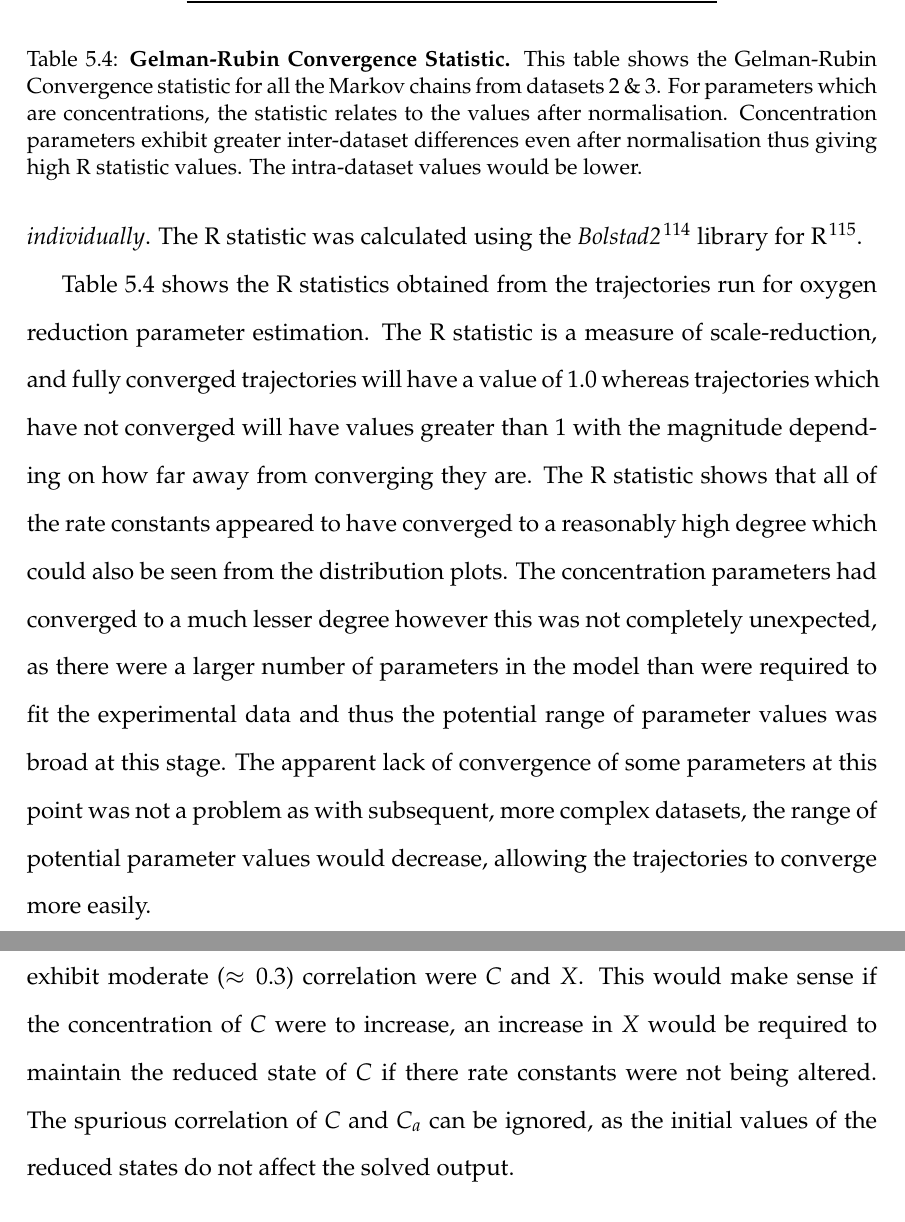
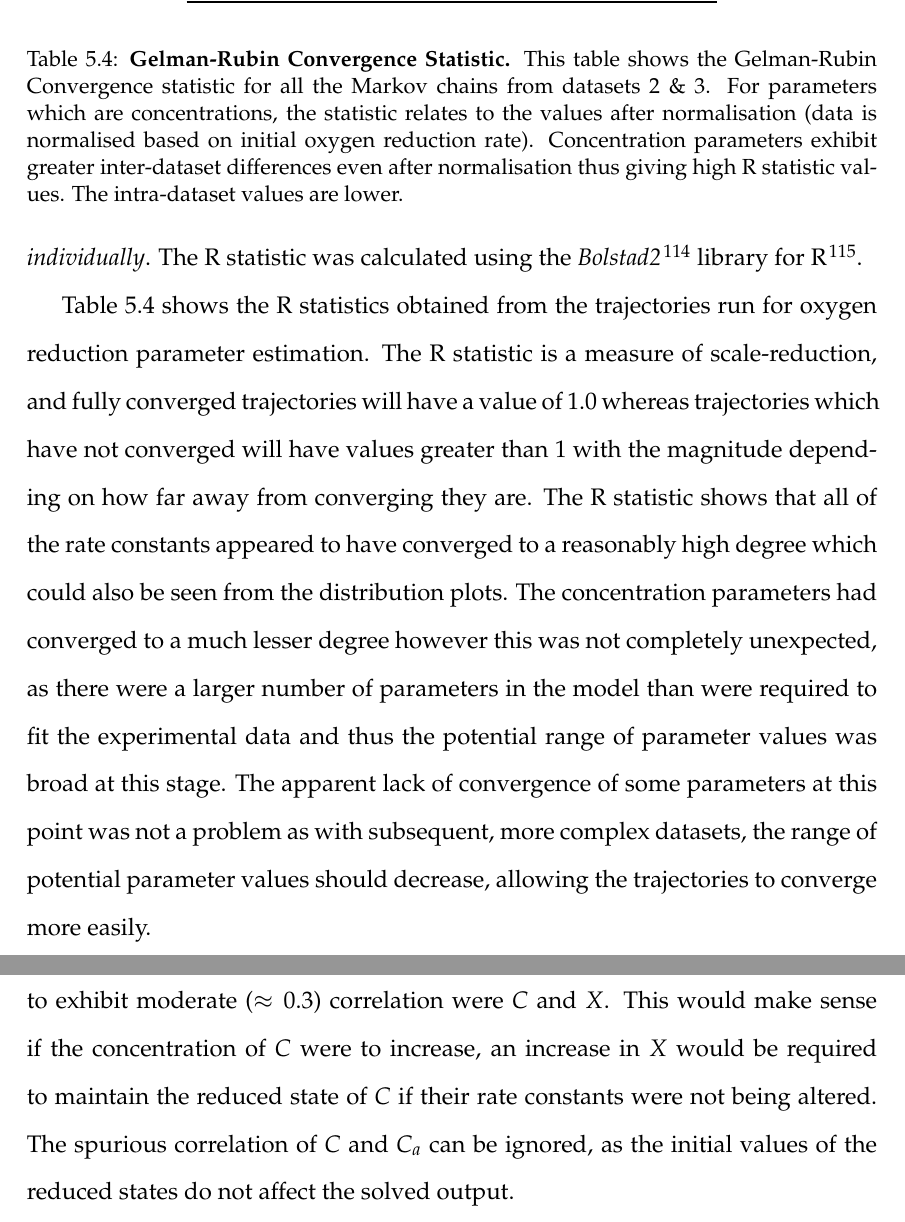
Before and after one commit to andrew-schofield/phd-thesis, a LaTeX thesis (Thesis.tex, which reads 05-oxygenreduction/oxygenreduction.tex): two parts of pages 89 and 90 of 133, joined at a grey line, cut so that both start at the same text. Compiled offline with pdfLaTeX.

Commit message:
Fixed typos

```diff
--- a/05-oxygenreduction/oxygenreduction.tex
+++ b/05-oxygenreduction/oxygenreduction.tex
@@ -259,7 +261,7 @@ A graph showing how well the solved output fits the experimental data during the
 \subsubsection{Analysis of Convergence}
 It is possible to calculate the degree of convergence of the parameters from the Monte Carlo trajectories using the R statistic introduced by \citet{Gelman1992} and \citet{Brooks1998}. This statistic produces in a single figure what could interpreted from the posterior probability distributions as it is essentially a measure of how close the trajectories have become towards the end of said trajectory. This statistic is calculated on the trajectories from multiple runs \textit{for each parameter individually}. The R statistic was calculated using the \textit{Bolstad2}\cite{Curran2011} library for R\cite{RDevelopmentCoreTeam2010}.
 
-Table \ref{tab:oxyRstat} shows the R statistics obtained from the trajectories run for oxygen reduction parameter estimation. The R statistic is a measure of scale-reduction, and fully converged trajectories will have a value of $1.0$ whereas trajectories which have not converged will have values greater than 1 with the magnitude depending on how far away from converging they are. The R statistic shows that all of the rate constants appeared to have converged to a reasonably high degree which could also be seen from the distribution plots. The concentration parameters had converged to a much lesser degree however this was not completely unexpected, as there were a larger number of parameters in the model than were required to fit the experimental data and thus the potential range of parameter values was broad at this stage. The apparent lack of convergence of some parameters at this point was not a problem as with subsequent, more complex datasets, the range of potential parameter values would decrease, allowing the trajectories to converge more easily.
+Table \ref{tab:oxyRstat} shows the R statistics obtained from the trajectories run for oxygen reduction parameter estimation. The R statistic is a measure of scale-reduction, and fully converged trajectories will have a value of $1.0$ whereas trajectories which have not converged will have values greater than 1 with the magnitude depending on how far away from converging they are. The R statistic shows that all of the rate constants appeared to have converged to a reasonably high degree which could also be seen from the distribution plots. The concentration parameters had converged to a much lesser degree however this was not completely unexpected, as there were a larger number of parameters in the model than were required to fit the experimental data and thus the potential range of parameter values was broad at this stage. The apparent lack of convergence of some parameters at this point was not a problem as with subsequent, more complex datasets, the range of potential parameter values should decrease, allowing the trajectories to converge more easily.
 \begin{table}[tbp]%needs to be 'here' as section is short
 \renewcommand{\arraystretch}{1.5}
 \begin{center}
@@ -276,7 +278,7 @@ Q && 4.16\\
 \bottomrule
 \end{tabular}
 \end{center}
-\caption[Gelman-Rubin Convergence Statistic]{{\bf Gelman-Rubin Convergence Statistic.} This table shows the Gelman-Rubin Convergence statistic for all the Markov chains from datasets 2 \& 3. For parameters which are concentrations, the statistic relates to the values after normalisation. Concentration parameters exhibit greater inter-dataset differences even after normalisation thus giving high R statistic values. The intra-dataset values would be lower.
+\caption[Gelman-Rubin Convergence Statistic]{{\bf Gelman-Rubin Convergence Statistic.} This table shows the Gelman-Rubin Convergence statistic for all the Markov chains from datasets 2 \& 3. For parameters which are concentrations, the statistic relates to the values after normalisation (data is normalised based on initial oxygen reduction rate). Concentration parameters exhibit greater inter-dataset differences even after normalisation thus giving high R statistic values. The intra-dataset values are lower.
 \label{tab:oxyRstat}}
 \end{table}
 
@@ -367,7 +369,7 @@ The upper-triangle correlation matrices are shown in Figures \ref{tab:oxyregress
 \end{table}
 \afterpage{\clearpage}
 
-The correlation matrices show that the vast majority of the parameters are not correlated with each other, giving very low $R^2$ values. The only parameters to exhibit moderate ($\approx 0.3$) correlation were $C$ and $X$. This would make sense if the concentration of $C$ were to increase, an increase in $X$ would be required to maintain the reduced state of $C$ if there rate constants were not being altered. The spurious correlation of $C$ and $C_a$ can be ignored, as the initial values of the reduced states do not affect the solved output.
+The correlation matrices show that the vast majority of the parameters are not correlated with each other, giving very low $R^2$ values. The only parameters to exhibit moderate ($\approx 0.3$) correlation were $C$ and $X$. This would make sense if the concentration of $C$ were to increase, an increase in $X$ would be required to maintain the reduced state of $C$ if their rate constants were not being altered. The spurious correlation of $C$ and $C_a$ can be ignored, as the initial values of the reduced states do not affect the solved output.
 
 Interestingly there were no negative correlations observed. This is somewhat odd as it might be expected that as the reduction rates of enzymes goes down, the concentration of the enzyme increases to maintain the same overall electron throughput. It appears however that the maximum likelihood is achieved when maximising oxygen throughput.
 \subsection{Discussion}
```
Also changed, not shown: 05-oxygenreduction/oxygenreduction.tex (8 more changed lines), 1 other file.
